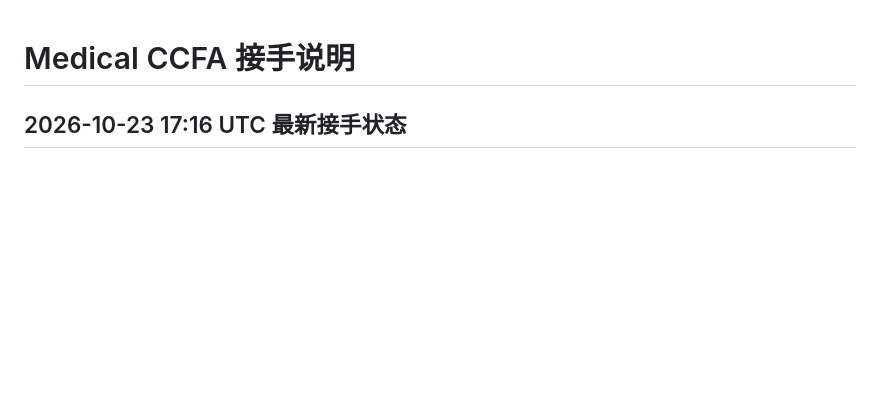
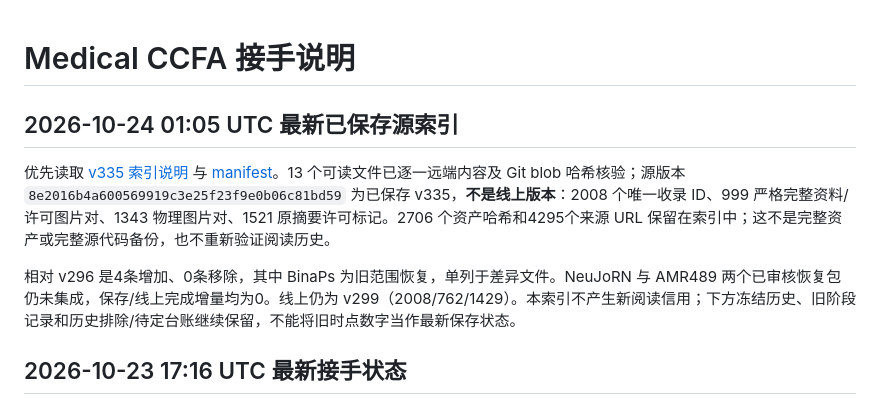
Before and after one commit to Bean-Young/Awesome-Medical-CCFA, a Markdown page: handoff/2026-10-23/START_HERE.md, the part around the change. GitHub-like rendering; blank space fills up the shorter version.

Commit message:
Link verified latest saved v335 index while preserving frozen history

```diff
--- a/handoff/2026-10-23/START_HERE.md
+++ b/handoff/2026-10-23/START_HERE.md
@@ -1,4 +1,10 @@
 # Medical CCFA 接手说明
+
+## 2026-10-24 01:05 UTC 最新已保存源索引
+
+优先读取 [v335 索引说明](continuation/latest-v335-index-20261024/README.md) 与 [manifest](continuation/latest-v335-index-20261024/manifest.json)。13 个可读文件已逐一远端内容及 Git blob 哈希核验；源版本 `8e2016b4a600569919c3e25f23f9e0b06c81bd59` 为已保存 v335，**不是线上版本**：2008 个唯一收录 ID、999 严格完整资料/许可图片对、1343 物理图片对、1521 原摘要许可标记。2706 个资产哈希和4295个来源 URL 保留在索引中；这不是完整资产或完整源代码备份，也不重新验证阅读历史。
+
+相对 v296 是4条增加、0条移除，其中 BinaPs 为旧范围恢复，单列于差异文件。NeuJoRN 与 AMR489 两个已审核恢复包仍未集成，保存/线上完成增量均为0。线上仍为 v299（2008/762/1429）。本索引不产生新阅读信用；下方冻结历史、旧阶段记录和历史排除/待定台账继续保留，不能将旧时点数字当作最新保存状态。
 
 ## 2026-10-23 17:16 UTC 最新接手状态
 
```
